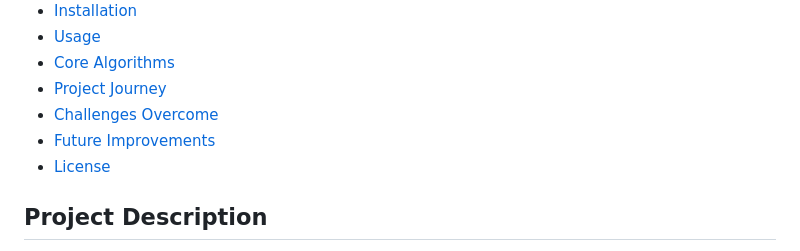
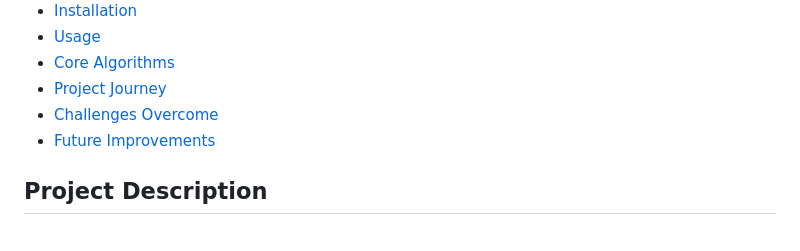
Before and after one commit to CrimsonPhoenix666/Mosu2, a Markdown page: README.md, the part around the change. Drawn GitHub-style.

```diff
--- a/README.md
+++ b/README.md
@@ -12,7 +12,6 @@ MoSu2 is a modern, user-friendly e-commerce platform designed to provide a seaml
 - [Project Journey](#project-journey)
 - [Challenges Overcome](#challenges-overcome)
 - [Future Improvements](#future-improvements)
-- [License](#license)
 
 ## Project Description
 MoSu2 is an e-commerce website developed to provide a seamless and efficient shopping experience. The platform integrates modern web technologies to ensure a smooth and intuitive interface for users, allowing them to browse, manage, and purchase products effortlessly.
```
